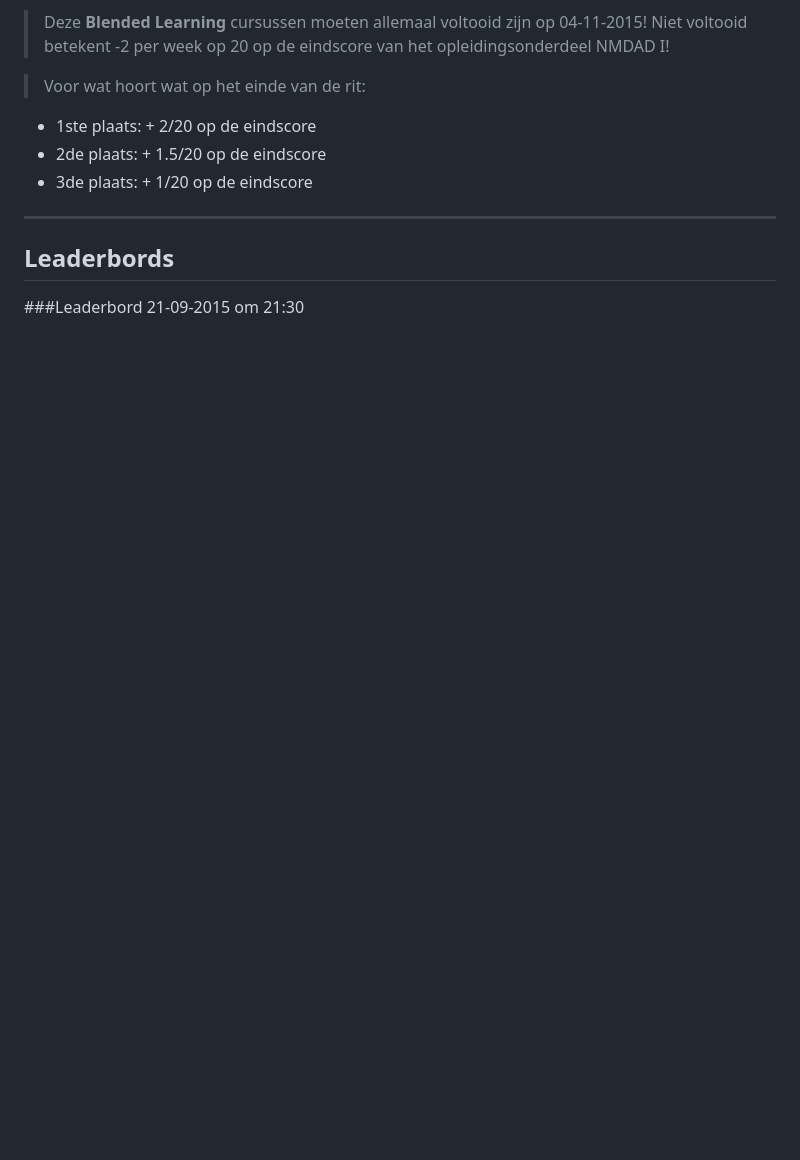
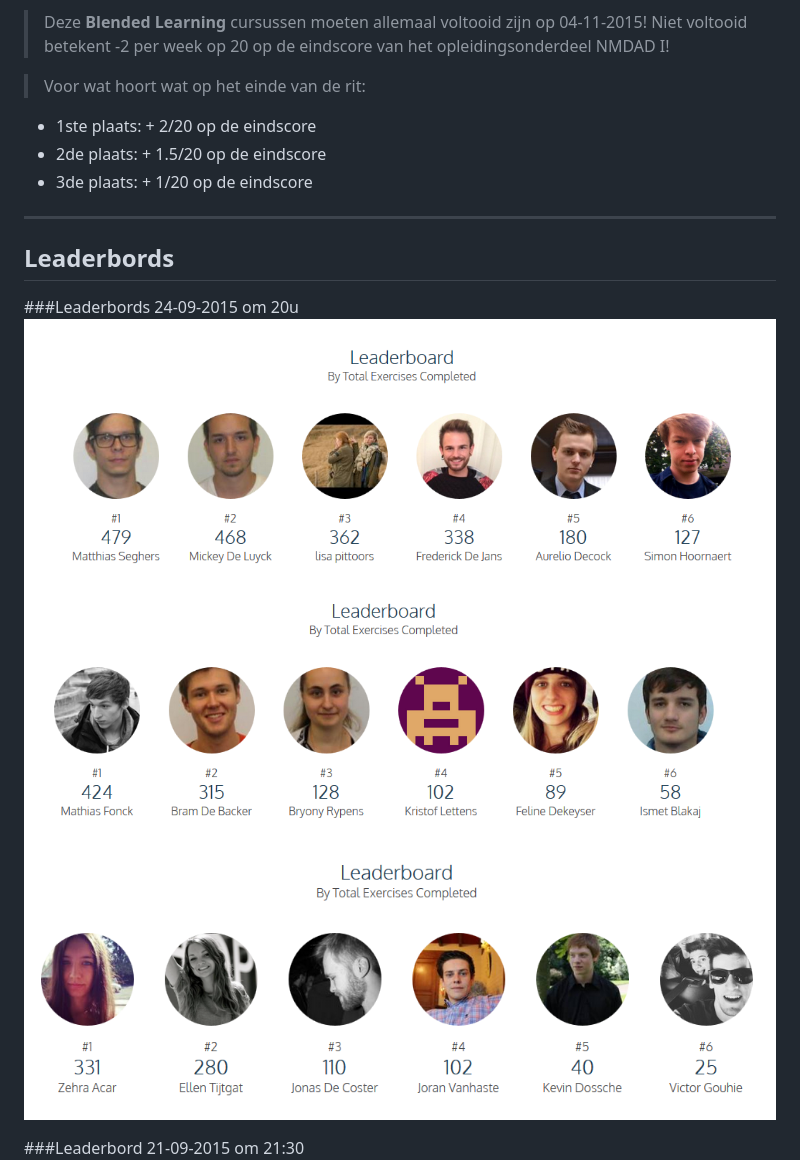
Before and after one commit to gdm-201516-mmp2/nmdad1, a Markdown page: tasks/blended_learning.md, the part around the change. Drawn GitHub-style; pictures changed too: docs/images/cc_lb_mmpa_24092015_20u.PNG (added), docs/images/cc_lb_mmpb_24092015_20u.PNG (added), docs/images/cc_lb_mmpc_24092015_20u.PNG (added); blank space fills up the shorter version.

Commit message:
Update Course NMDAD1

```diff
--- a/tasks/blended_learning.md
+++ b/tasks/blended_learning.md
@@ -35,5 +35,10 @@ Taken Blended Learning
 Leaderbords
 ------------------------------
 
+###Leaderbords 24-09-2015 om 20u
+![Leaderbord 21-09-2015 om 21:30](../docs/images/cc_lb_mmpa_24092015_20u.PNG)
+![Leaderbord 21-09-2015 om 21:30](../docs/images/cc_lb_mmpb_24092015_20u.PNG)
+![Leaderbord 21-09-2015 om 21:30](../docs/images/cc_lb_mmpc_24092015_20u.PNG)
+
 ###Leaderbord 21-09-2015 om 21:30
 ![Leaderbord 21-09-2015 om 21:30](../docs/images/leaderbord_21092015.PNG)
```
Also changed, not shown: docs/werkstuk_groepsindeling.md (+1 -1 lines).
